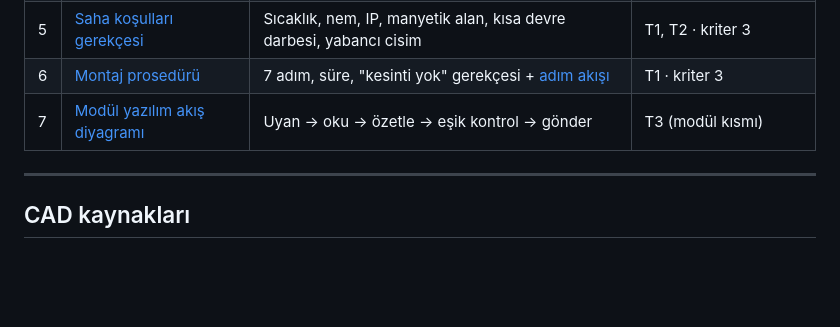
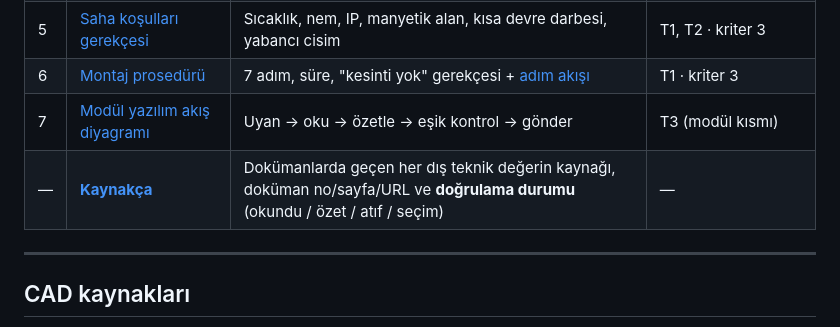
Before and after one commit to LogiAI-Marmara/Grid-Up-Hackathon, a Markdown page: docs/track-a/README.md, the part around the change. Rendered like a GitHub page; blank space fills up the shorter version.

```diff
--- a/docs/track-a/README.md
+++ b/docs/track-a/README.md
@@ -21,6 +21,7 @@ kart yapısı, giriş-çıkış bağlantıları, bağlantı şemaları, temel bi
 | 5 | [Saha koşulları gerekçesi](05-saha-kosullari.md) | Sıcaklık, nem, IP, manyetik alan, kısa devre darbesi, yabancı cisim | T1, T2 · kriter 3 |
 | 6 | [Montaj prosedürü](06-montaj-proseduru.md) | 7 adım, süre, "kesinti yok" gerekçesi + [adım akışı](09-montaj-adimlari.svg) | T1 · kriter 3 |
 | 7 | [Modül yazılım akış diyagramı](07-yazilim-akis.md) | Uyan → oku → özetle → eşik kontrol → gönder | T3 (modül kısmı) |
+| — | [**Kaynakça**](KAYNAKCA.md) | Dokümanlarda geçen her dış teknik değerin kaynağı, doküman no/sayfa/URL ve **doğrulama durumu** (okundu / özet / atıf / seçim) | — |
 
 ---
 
```
Also changed, not shown: docs/track-a/04-mekanik-yerlesim.md (+1 -1 lines), docs/track-a/KAYNAKCA.md (added, +191 -0 lines).
